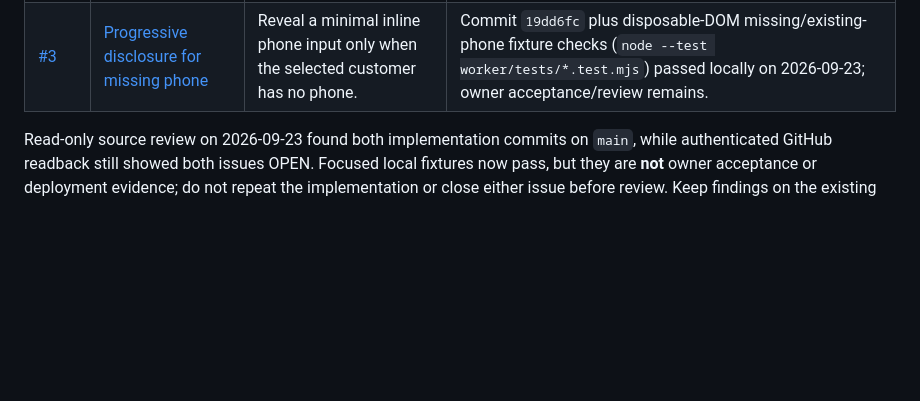
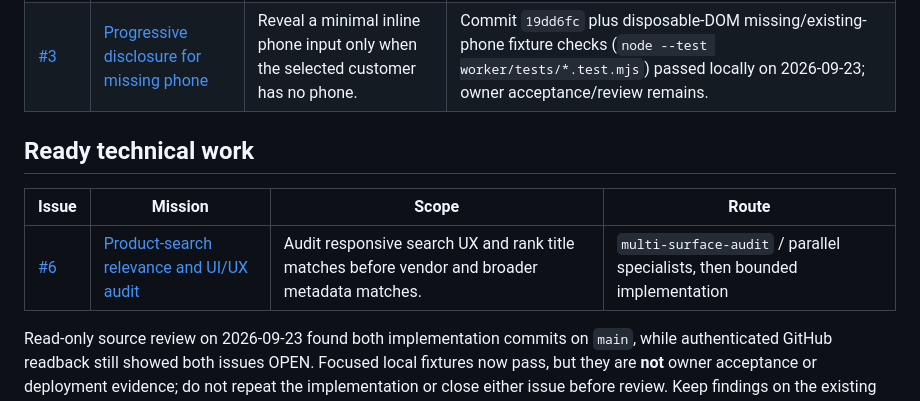
Before and after one commit to ThomasMcCrossin/curlys-order-form, a Markdown page: docs/80_PROGRAM_ROADMAP.md, the part around the change. GitHub-like rendering; blank space fills up the shorter version.

Commit message:
docs: define product search audit mission

```diff
--- a/docs/80_PROGRAM_ROADMAP.md
+++ b/docs/80_PROGRAM_ROADMAP.md
@@ -12,6 +12,12 @@ and the [change record](changes/2026-08-09-doctrine-conversion.md).
 | --- | --- | --- | --- |
 | [#2](https://github.com/ThomasMcCrossin/curlys-order-form/issues/2) | [Limit grouped product search results](missions/issue-2-limit-grouped-product-search-results.md) | Return at most 10 grouped products, not 10 variants. | Commit `312eb64` plus deterministic barcode/variant/title fixture checks (`node --test worker/tests/*.test.mjs`) passed locally on 2026-09-23; owner acceptance/review remains. |
 | [#3](https://github.com/ThomasMcCrossin/curlys-order-form/issues/3) | [Progressive disclosure for missing phone](missions/issue-3-progressive-disclosure-missing-phone.md) | Reveal a minimal inline phone input only when the selected customer has no phone. | Commit `19dd6fc` plus disposable-DOM missing/existing-phone fixture checks (`node --test worker/tests/*.test.mjs`) passed locally on 2026-09-23; owner acceptance/review remains. |
+
+## Ready technical work
+
+| Issue | Mission | Scope | Route |
+| --- | --- | --- | --- |
+| [#6](https://github.com/ThomasMcCrossin/curlys-order-form/issues/6) | [Product-search relevance and UI/UX audit](missions/issue-6-search-relevance-ui-audit.md) | Audit responsive search UX and rank title matches before vendor and broader metadata matches. | `multi-surface-audit` / parallel specialists, then bounded implementation |
 
 Read-only source review on 2026-09-23 found both implementation commits on `main`, while authenticated GitHub readback still showed both issues OPEN. Focused local fixtures now pass, but they are **not** owner acceptance or deployment evidence; do not repeat the implementation or close either issue before review. Keep findings on the existing issues rather than opening duplicate missions. These are the only converted technical missions. Labels created for the
 conversion are `converted-from-todo`, `domain:product-search`, and
```
Also changed, not shown: docs/missions/issue-6-search-relevance-ui-audit.md (added, +17 -0 lines).
